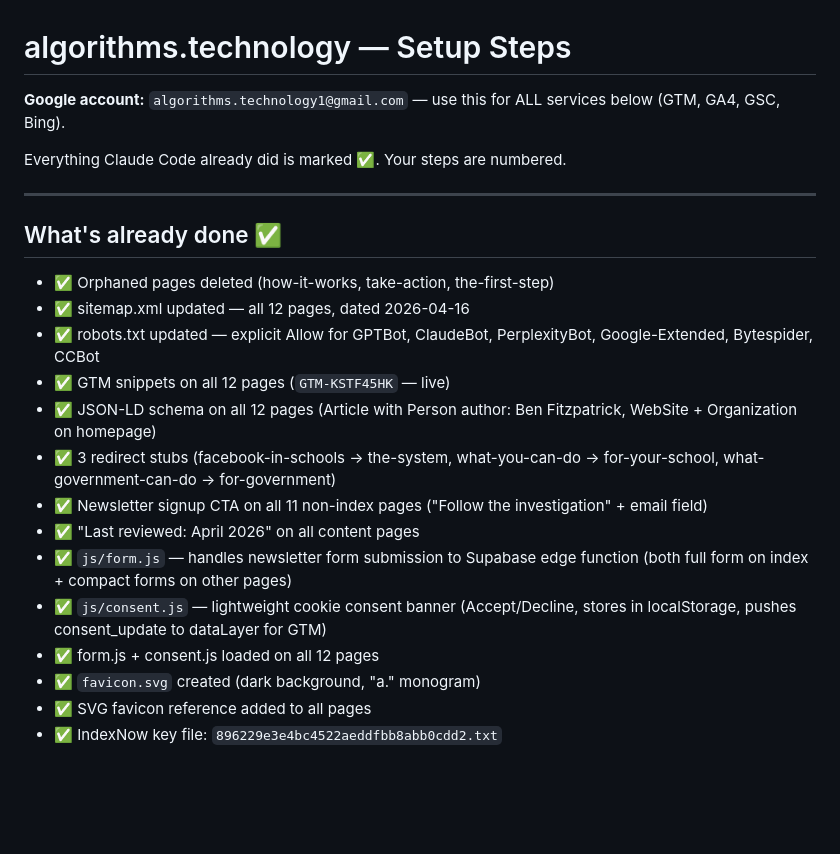
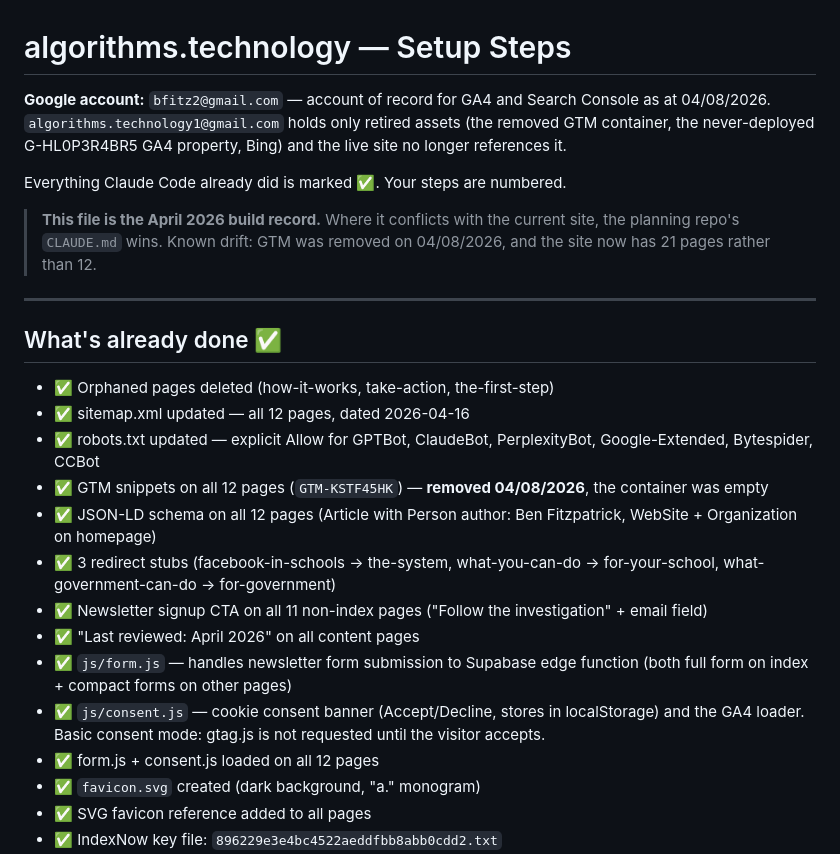
Before and after one commit to benf-commits/algorithms-technology, a Markdown page: SETUP.md, the part around the change. Rendered like a GitHub page; blank space fills up the shorter version.

Commit message:
Update: SETUP.md — bfitz2 is the account of record, GTM removed
The file read as current-state instructions ('use this for ALL services below')
while naming an account the live site no longer uses and a GTM container that
was removed. Reframed as the April 2026 build record with the drift named.

Co-Authored-By: Claude Opus 5 (1M context) <noreply@anthropic.com>

```diff
--- a/SETUP.md
+++ b/SETUP.md
@@ -1,8 +1,15 @@
 # algorithms.technology — Setup Steps
 
-**Google account:** `algorithms.technology1@gmail.com` — use this for ALL services below (GTM, GA4, GSC, Bing).
+**Google account:** `bfitz2@gmail.com` — account of record for GA4 and Search Console as at
+04/08/2026. `algorithms.technology1@gmail.com` holds only retired assets (the removed GTM
+container, the never-deployed G-HL0P3R4BR5 GA4 property, Bing) and the live site no longer
+references it.
 
 Everything Claude Code already did is marked ✅. Your steps are numbered.
+
+> **This file is the April 2026 build record.** Where it conflicts with the current site, the
+> planning repo's `CLAUDE.md` wins. Known drift: GTM was removed on 04/08/2026, and the site
+> now has 21 pages rather than 12.
 
 ---
 
@@ -11,13 +18,14 @@ Everything Claude Code already did is marked ✅. Your steps are numbered.
 - ✅ Orphaned pages deleted (how-it-works, take-action, the-first-step)
 - ✅ sitemap.xml updated — all 12 pages, dated 2026-04-16
 - ✅ robots.txt updated — explicit Allow for GPTBot, ClaudeBot, PerplexityBot, Google-Extended, Bytespider, CCBot
-- ✅ GTM snippets on all 12 pages (`GTM-KSTF45HK` — live)
+- ✅ GTM snippets on all 12 pages (`GTM-KSTF45HK`) — **removed 04/08/2026**, the container was empty
 - ✅ JSON-LD schema on all 12 pages (Article with Person author: Ben Fitzpatrick, WebSite + Organization on homepage)
 - ✅ 3 redirect stubs (facebook-in-schools → the-system, what-you-can-do → for-your-school, what-government-can-do → for-government)
 - ✅ Newsletter signup CTA on all 11 non-index pages ("Follow the investigation" + email field)
 - ✅ "Last reviewed: April 2026" on all content pages
 - ✅ `js/form.js` — handles newsletter form submission to Supabase edge function (both full form on index + compact forms on other pages)
-- ✅ `js/consent.js` — lightweight cookie consent banner (Accept/Decline, stores in localStorage, pushes consent_update to dataLayer for GTM)
+- ✅ `js/consent.js` — cookie consent banner (Accept/Decline, stores in localStorage) and the GA4
+  loader. Basic consent mode: gtag.js is not requested until the visitor accepts.
 - ✅ form.js + consent.js loaded on all 12 pages
 - ✅ `favicon.svg` created (dark background, "a." monogram)
 - ✅ SVG favicon reference added to all pages
```
